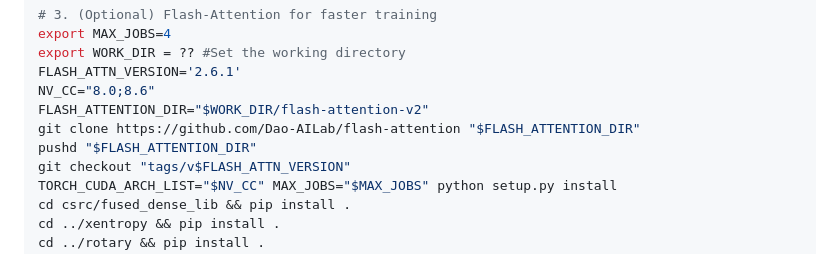
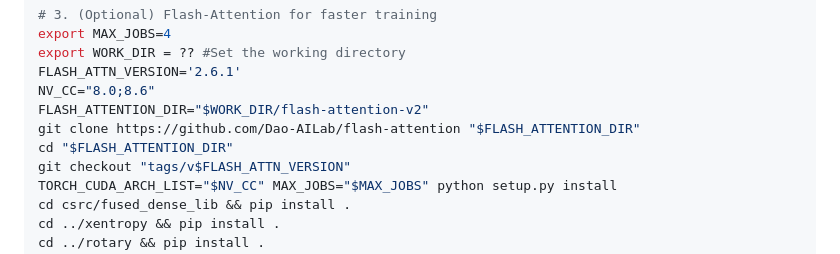
Before and after one commit to bisect-group/NovoMolGen, a Markdown page: README.md, the part around the change. GitHub-like rendering.

Commit message:
Fix directory navigation command in README

```diff
--- a/README.md
+++ b/README.md
@@ -37,7 +37,7 @@ FLASH_ATTN_VERSION='2.6.1'
 NV_CC="8.0;8.6"
 FLASH_ATTENTION_DIR="$WORK_DIR/flash-attention-v2"
 git clone https://github.com/Dao-AILab/flash-attention "$FLASH_ATTENTION_DIR"
-pushd "$FLASH_ATTENTION_DIR"
+cd "$FLASH_ATTENTION_DIR"
 git checkout "tags/v$FLASH_ATTN_VERSION"
 TORCH_CUDA_ARCH_LIST="$NV_CC" MAX_JOBS="$MAX_JOBS" python setup.py install
 cd csrc/fused_dense_lib && pip install .
```
